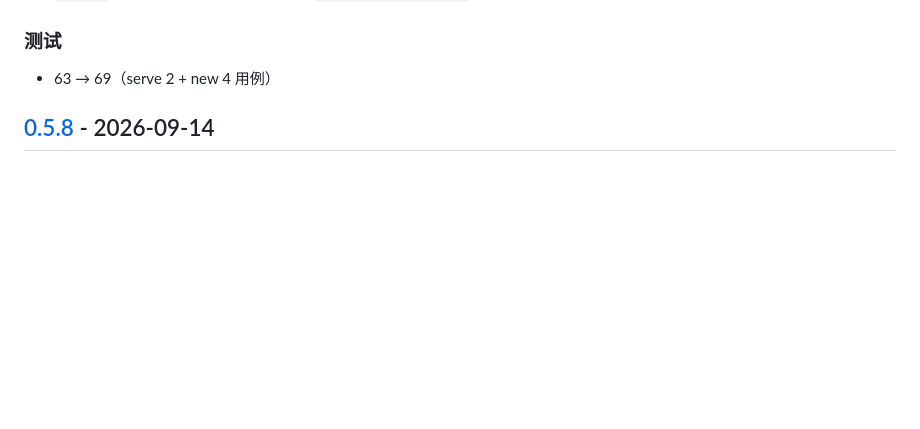
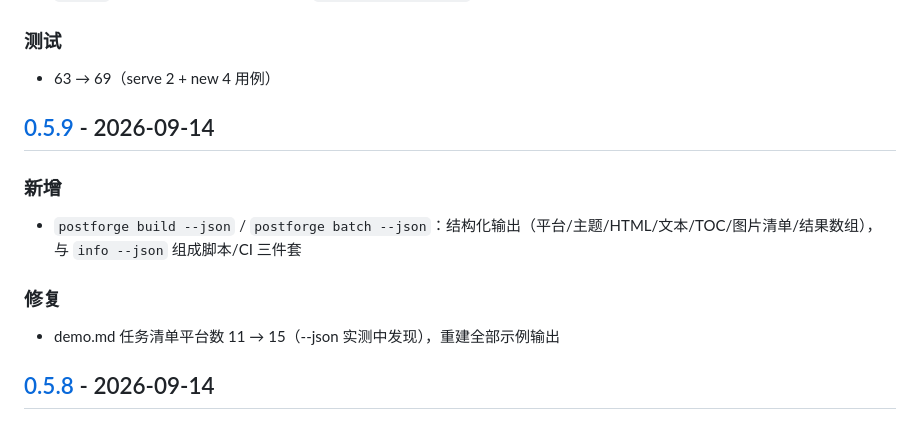
Before and after one commit to la2278647-arch/postforge, a Markdown page: CHANGELOG.md, the part around one of its changes. Rendered like a GitHub page; blank space fills up the shorter version.

Commit message:
docs: CHANGELOG 补 0.5.9（--json 三件套）

```diff
--- a/CHANGELOG.md
+++ b/CHANGELOG.md
@@ -18,6 +18,16 @@
 ### 测试
 
 - 63 → 69（serve 2 + new 4 用例）
+
+## [0.5.9] - 2026-09-14
+
+### 新增
+
+- `postforge build --json` / `postforge batch --json`：结构化输出（平台/主题/HTML/文本/TOC/图片清单/结果数组），与 `info --json` 组成脚本/CI 三件套
+
+### 修复
+
+- demo.md 任务清单平台数 11 → 15（--json 实测中发现），重建全部示例输出
 
 ## [0.5.8] - 2026-09-14
 
```
Also changed, not shown: other parts of CHANGELOG.md (+1 -0 lines).
